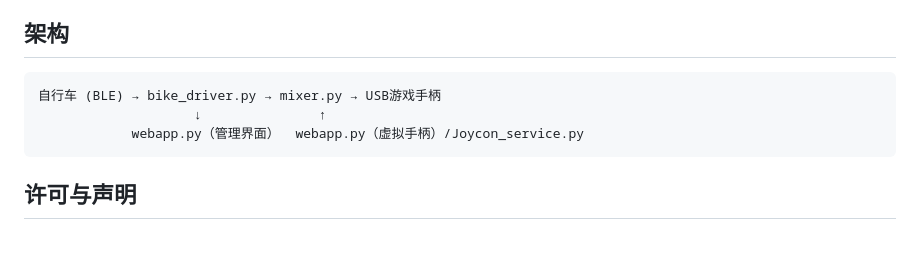
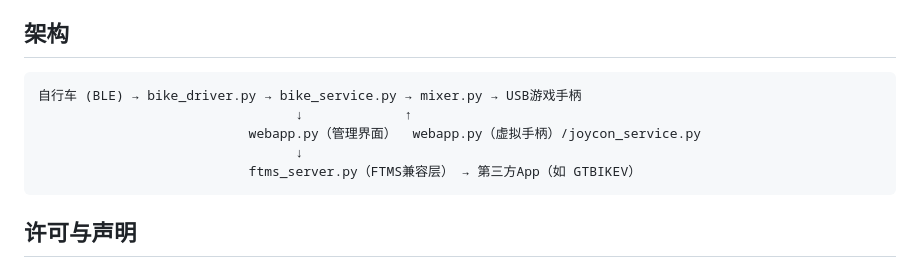
Before and after one commit to shinkisan/BikeCon, a Markdown page: README.md, the part around the change. Drawn GitHub-style; blank space fills up the shorter version.

Commit message:
docs: include ftms_server in architecture diagram

````diff
--- a/README.md
+++ b/README.md
@@ -132,9 +132,11 @@ journalctl -u BikeCon-bike.service -f
 ## 架构
 
 ```
-自行车 (BLE) → bike_driver.py → mixer.py → USB游戏手柄
-                    ↓               ↑
-            webapp.py（管理界面）  webapp.py（虚拟手柄）/Joycon_service.py
+自行车 (BLE) → bike_driver.py → bike_service.py → mixer.py → USB游戏手柄
+                                 ↓             ↑
+                           webapp.py（管理界面）  webapp.py（虚拟手柄）/joycon_service.py
+                                 ↓
+                           ftms_server.py（FTMS兼容层） → 第三方App（如 GTBIKEV）
 ```
 
 ## 许可与声明
````
